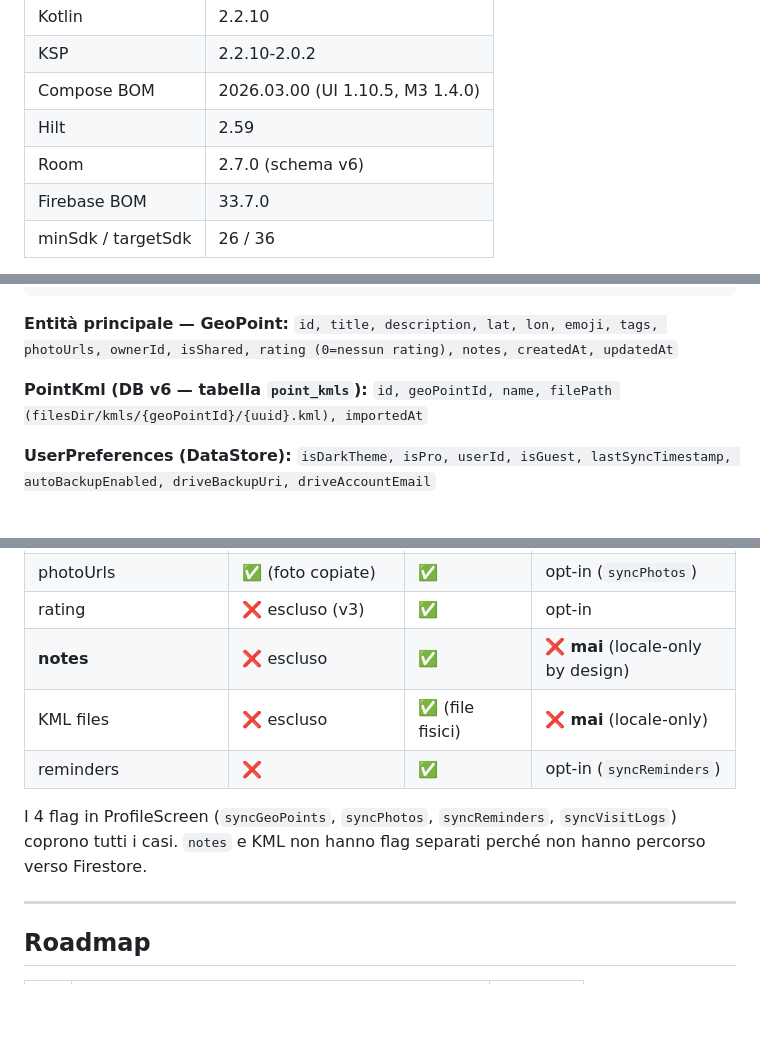
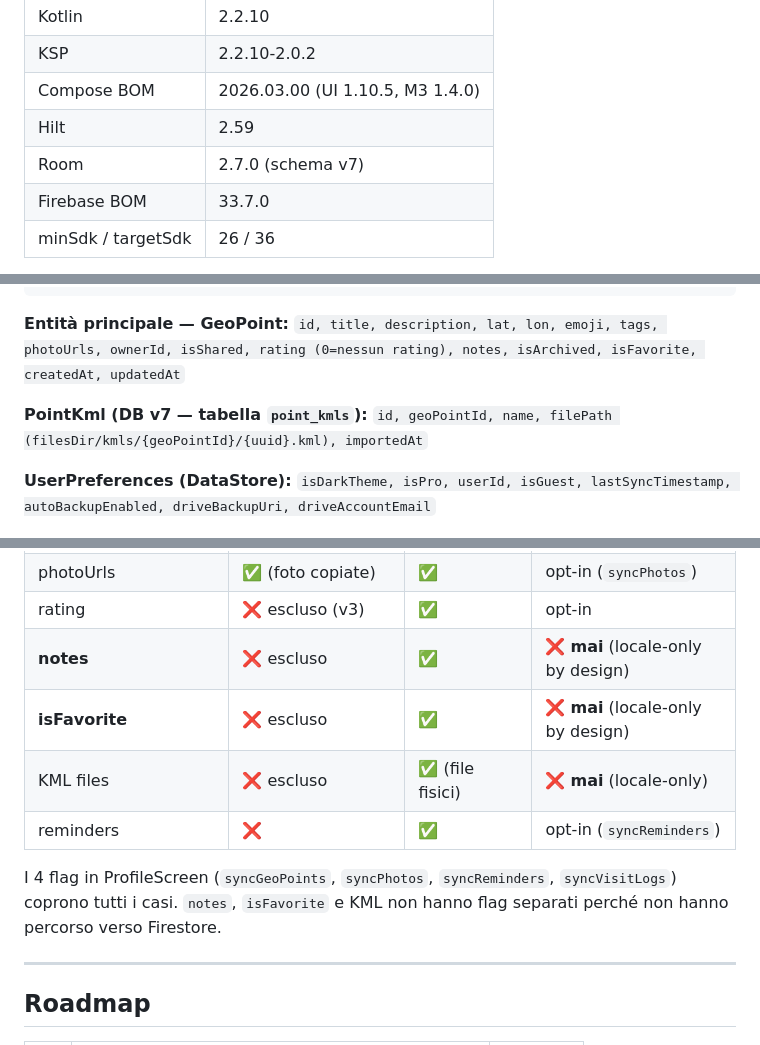
Before and after one commit to manzolo/GeoJournal, a Markdown page: CLAUDE.md, 3 parts joined by grey strips. Rendered like a GitHub page; blank space fills up the shorter version.

Commit message:
docs: update CLAUDE.md — Room schema v7, isFavorite in GeoPoint entity and privacy table

````diff
--- a/CLAUDE.md
+++ b/CLAUDE.md
@@ -14,7 +14,7 @@ App Android per diario geo-personale con GPS, foto, reminders e backup.
 | KSP | 2.2.10-2.0.2 |
 | Compose BOM | 2026.03.00 (UI 1.10.5, M3 1.4.0) |
 | Hilt | 2.59 |
-| Room | 2.7.0 (schema v6) |
+| Room | 2.7.0 (schema v7) |
 | Firebase BOM | 33.7.0 |
 | minSdk / targetSdk | 26 / 36 |
 
@@ -66,9 +66,9 @@ app/
 ```
 
 **Entità principale — GeoPoint:**
-`id, title, description, lat, lon, emoji, tags, photoUrls, ownerId, isShared, rating (0=nessun rating), notes, createdAt, updatedAt`
+`id, title, description, lat, lon, emoji, tags, photoUrls, ownerId, isShared, rating (0=nessun rating), notes, isArchived, isFavorite, createdAt, updatedAt`
 
-**PointKml (DB v6 — tabella `point_kmls`):**
+**PointKml (DB v7 — tabella `point_kmls`):**
 `id, geoPointId, name, filePath (filesDir/kmls/{geoPointId}/{uuid}.kml), importedAt`
 
 **UserPreferences (DataStore):**
@@ -126,11 +126,12 @@ ksp { arg("hilt.enableAggregatingTask", "true") }
 | photoUrls | ✅ (foto copiate) | ✅ | opt-in (`syncPhotos`) |
 | rating | ❌ escluso (v3) | ✅ | opt-in |
 | **notes** | ❌ escluso | ✅ | ❌ **mai** (locale-only by design) |
+| **isFavorite** | ❌ escluso | ✅ | ❌ **mai** (locale-only by design) |
 | KML files | ❌ escluso | ✅ (file fisici) | ❌ **mai** (locale-only) |
 | reminders | ❌ | ✅ | opt-in (`syncReminders`) |
 
 I 4 flag in ProfileScreen (`syncGeoPoints`, `syncPhotos`, `syncReminders`, `syncVisitLogs`) coprono tutti i casi.
-`notes` e KML non hanno flag separati perché non hanno percorso verso Firestore.
+`notes`, `isFavorite` e KML non hanno flag separati perché non hanno percorso verso Firestore.
 
 ---
 
````
Also changed, not shown: other parts of CLAUDE.md (+2 -1 lines).
